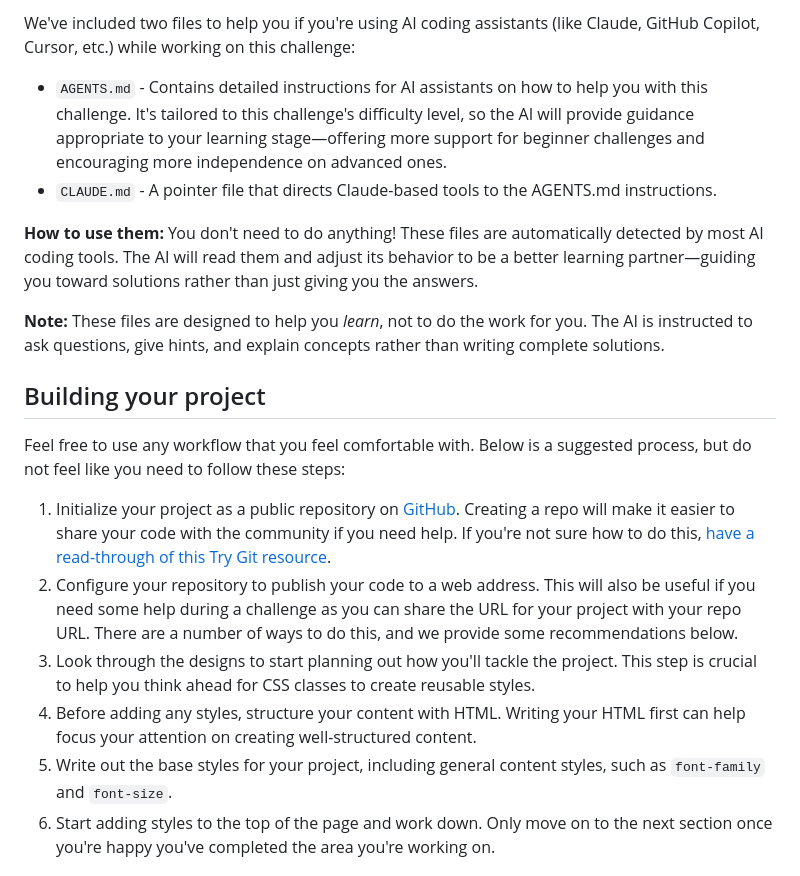
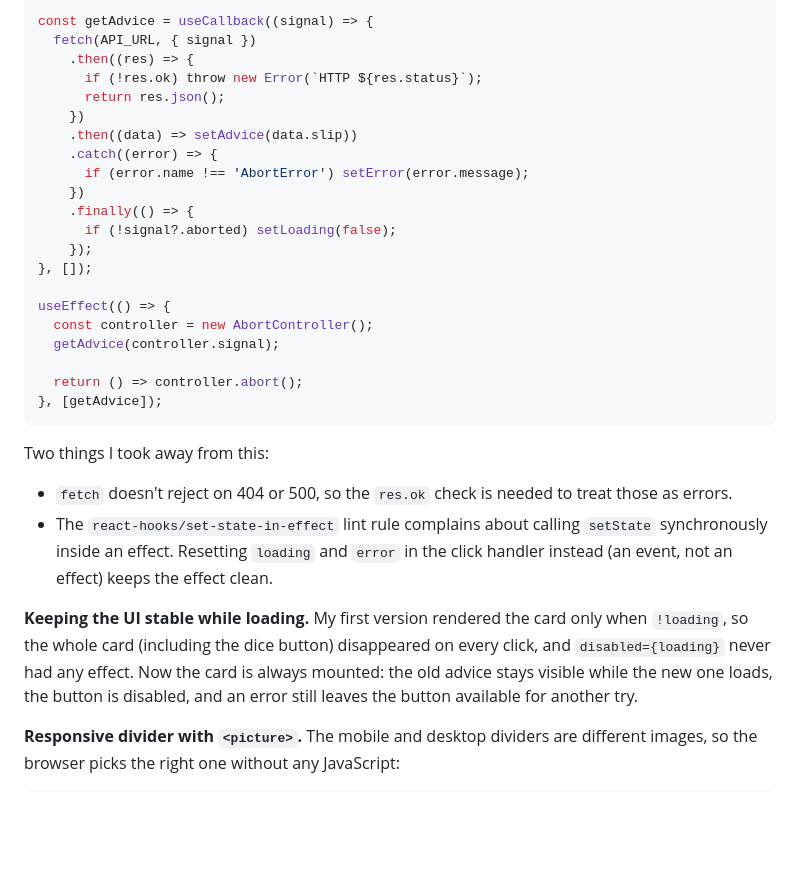
Before and after one commit to runny-life/advice-generator-app, a Markdown page: README.md, the part around one of its changes. Rendered like a GitHub page; blank space fills up the shorter version.

````diff
--- a/README.md
+++ b/README.md
@@ -42,21 +59,39 @@ There is also a `style-guide.md` file containing the information you'll need, su
 
-We've included two files to help you if you're using AI coding assistants (like Claude, GitHub Copilot, Cursor, etc.) while working on this challenge:
+```jsx
+const getAdvice = useCallback((signal) => {
+  fetch(API_URL, { signal })
+    .then((res) => {
+      if (!res.ok) throw new Error(`HTTP ${res.status}`);
+      return res.json();
+    })
+    .then((data) => setAdvice(data.slip))
+    .catch((error) => {
+      if (error.name !== 'AbortError') setError(error.message);
+    })
+    .finally(() => {
+      if (!signal?.aborted) setLoading(false);
+    });
+}, []);
 
-- `AGENTS.md` - Contains detailed instructions for AI assistants on how to help you with this challenge. It's tailored to this challenge's difficulty level, so the AI will provide guidance appropriate to your learning stage—offering more support for beginner challenges and encouraging more independence on advanced ones.
-- `CLAUDE.md` - A pointer file that directs Claude-based tools to the AGENTS.md instructions.
+useEffect(() => {
+  const controller = new AbortController();
+  getAdvice(controller.signal);
 
-**How to use them:** You don't need to do anything! These files are automatically detected by most AI coding tools. The AI will read them and adjust its behavior to be a better learning partner—guiding you toward solutions rather than just giving you the answers.
+  return () => controller.abort();
+}, [getAdvice]);
+```
 
-**Note:** These files are designed to help you *learn*, not to do the work for you. The AI is instructed to ask questions, give hints, and explain concepts rather than writing complete solutions.
+Two things I took away from this:
 
-## Building your project
+- `fetch` doesn't reject on 404 or 500, so the `res.ok` check is needed to treat those as errors.
+- The `react-hooks/set-state-in-effect` lint rule complains about calling `setState` synchronously inside an effect.
+  Resetting `loading` and `error` in the click handler instead (an event, not an effect) keeps the effect clean.
 
-Feel free to use any workflow that you feel comfortable with. Below is a suggested process, but do not feel like you need to follow these steps:
+**Keeping the UI stable while loading.** My first version rendered the card only when `!loading`, so the whole card
+(including the dice button) disappeared on every click, and `disabled={loading}` never had any effect. Now the card is
+always mounted: the old advice stays visible while the new one loads, the button is disabled, and an error still leaves
+the button available for another try.
 
-1. Initialize your project as a public repository on [GitHub](https://github.com/). Creating a repo will make it easier to share your code with the community if you need help. If you're not sure how to do this, [have a read-through of this Try Git resource](https://try.github.io/).
-2. Configure your repository to publish your code to a web address. This will also be useful if you need some help during a challenge as you can share the URL for your project with your repo URL. There are a number of ways to do this, and we provide some recommendations below.
-3. Look through the designs to start planning out how you'll tackle the project. This step is crucial to help you think ahead for CSS classes to create reusable styles.
-4. Before adding any styles, structure your content with HTML. Writing your HTML first can help focus your attention on creating well-structured content.
-5. Write out the base styles for your project, including general content styles, such as `font-family` and `font-size`.
-6. Start adding styles to the top of the page and work down. Only move on to the next section once you're happy you've completed the area you're working on.
+**Responsive divider with `<picture>`.** The mobile and desktop dividers are different images, so the browser picks the
+right one without any JavaScript:
 
````
Also changed, not shown: other parts of README.md (+71 -56 lines), README-template.md (deleted, +0 -125 lines), challenges.md (added, +142 -0 lines), screenshot.png (added).
